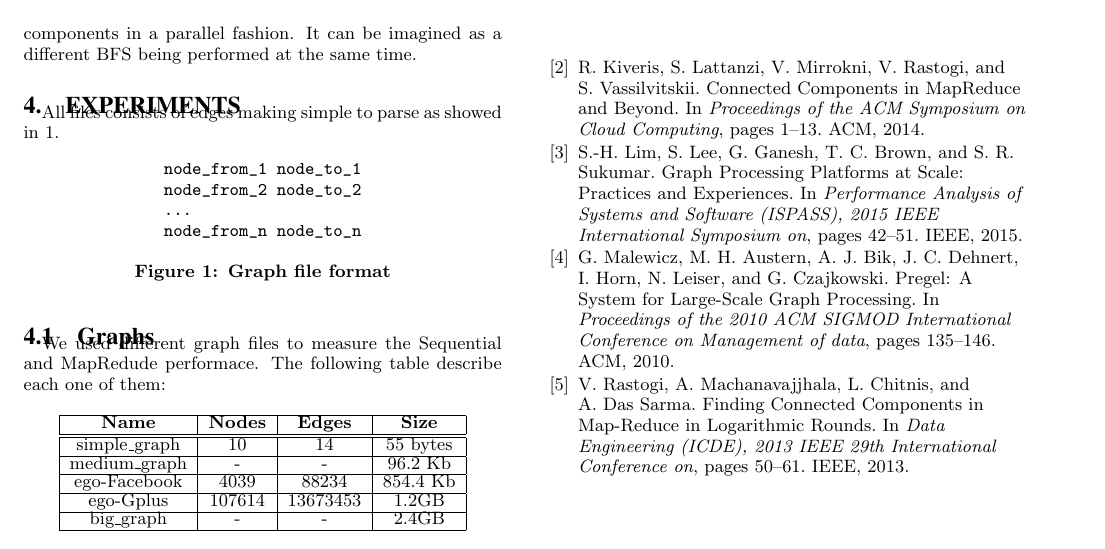
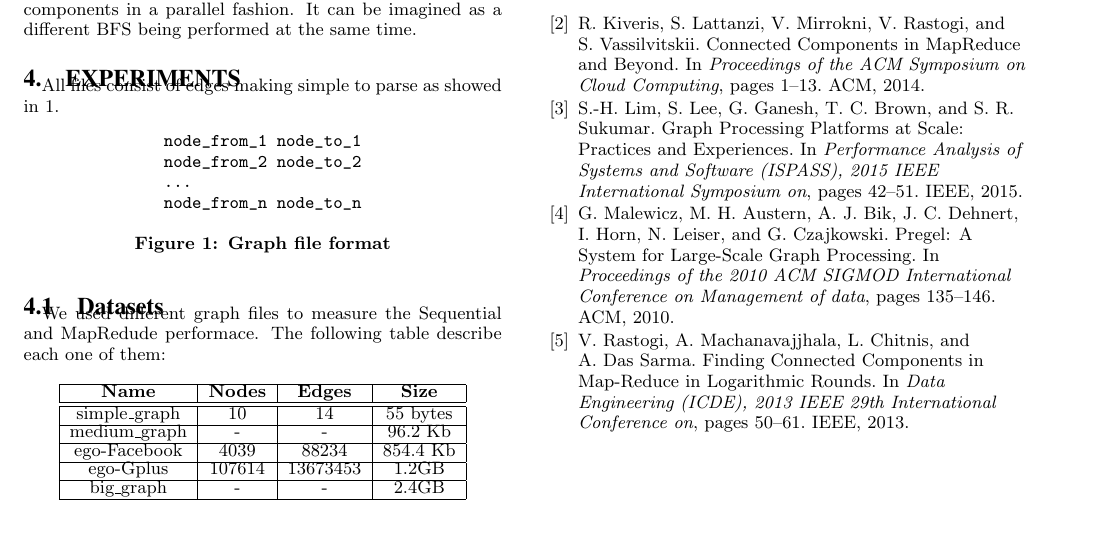
Before and after one commit to dsarlis/FastCode, a LaTeX document (TermProject-Report/paper.tex, which reads TermProject-Report/sections/experiments.tex): part of page 2 of 2, cut so that both start at the same text. Compiled offline with pdfLaTeX.

Commit message:
Minor changes

```diff
--- a/TermProject-Report/sections/experiments.tex
+++ b/TermProject-Report/sections/experiments.tex
@@ -1,4 +1,4 @@
-All files consists of edges making simple to parse as showed in \ref{fig:graphfileformat}.
+All files consist of edges making simple to parse as showed in \ref{fig:graphfileformat}.
 
 \begin{verbbox}
 node_from_1 node_to_1
@@ -13,7 +13,7 @@ node_from_n node_to_n
   \label{fig:graphfileformat}
 \end{figure}
 
-\subsection{Graphs}
+\subsection{Datasets}
 
 We used different graph files to measure the Sequential and MapRedude performace. The following table describe each one of them:
 
```
Also changed, not shown: TermProject-Report/sections/algo.tex (+2 -0 lines).
